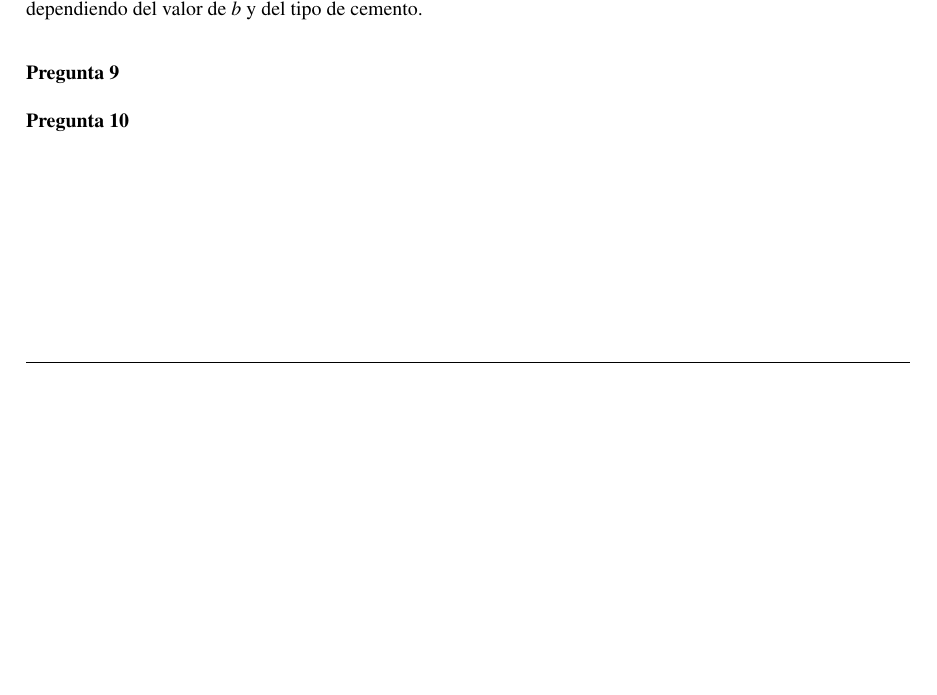
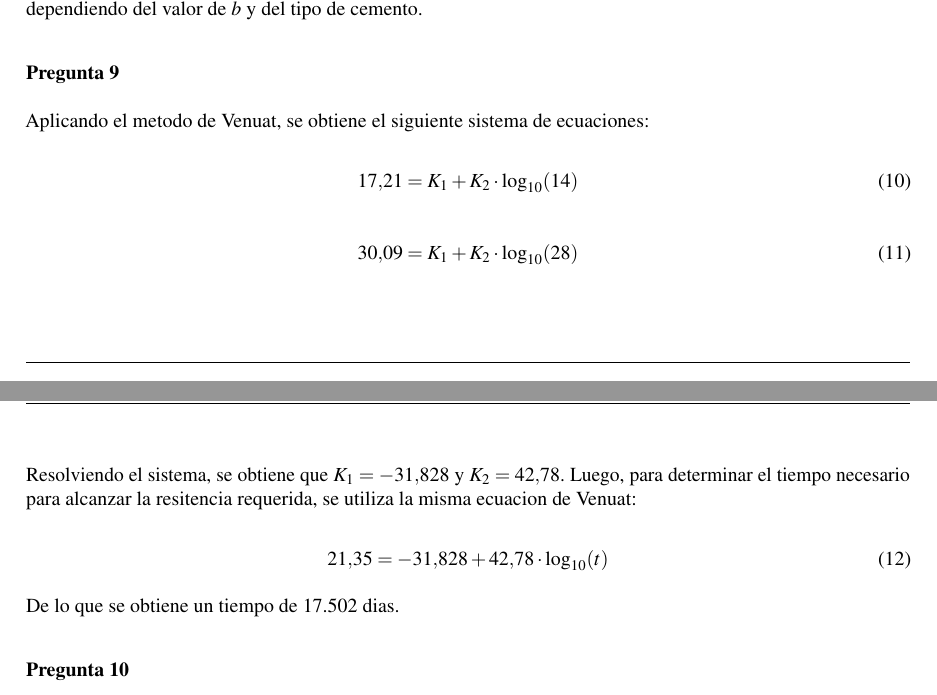
Before and after one commit to Felipevic/TALLER_3_TH, a LaTeX document (INFORME/informe.tex, which reads INFORME/resul.tex): part of page 12 of 12 before the commit and two parts of pages 13 and 14 of 14 after it, the two joined at a grey line, cut so that both start at the same text, the shorter picture padded with empty space. Compiled offline with pdfLaTeX.

Commit message:
avance lukas

```diff
--- a/INFORME/resul.tex
+++ b/INFORME/resul.tex
@@ -417,6 +437,21 @@ Según la relación de Bolomey, la resistencia a compresión es directamente pro
 
 \subsubsection*{Pregunta 9}
 
+Aplicando el metodo de Venuat, se obtiene el siguiente sistema de ecuaciones:
 
+\begin{equation}
+    17.21 = K_1 + K_2 \cdot \log_{10}(14)
+\end{equation}
 
+\begin{equation}
+    30.09 = K_1 + K_2 \cdot \log_{10}(28)
+\end{equation}
+
+Resolviendo el sistema, se obtiene que \( K_1 = -31.828 \) y \( K_2 = 42.78 \). Luego, para determinar el tiempo necesario para alcanzar la resitencia requerida, se utiliza la misma ecuacion de Venuat:
+
+\begin{equation}
+    21.35 = -31.828 + 42.78 \cdot \log_{10}(t)
+\end{equation}
+
+De lo que se obtiene un tiempo de 17.502 dias.
 \subsubsection*{Pregunta 10}
```
Also changed, not shown: INFORME/informe.pdf, INFORME/max_rate.png (added), INFORME/presiones_2.png (added), INFORME/resul.tex (22 more changed lines), 6 other files.
